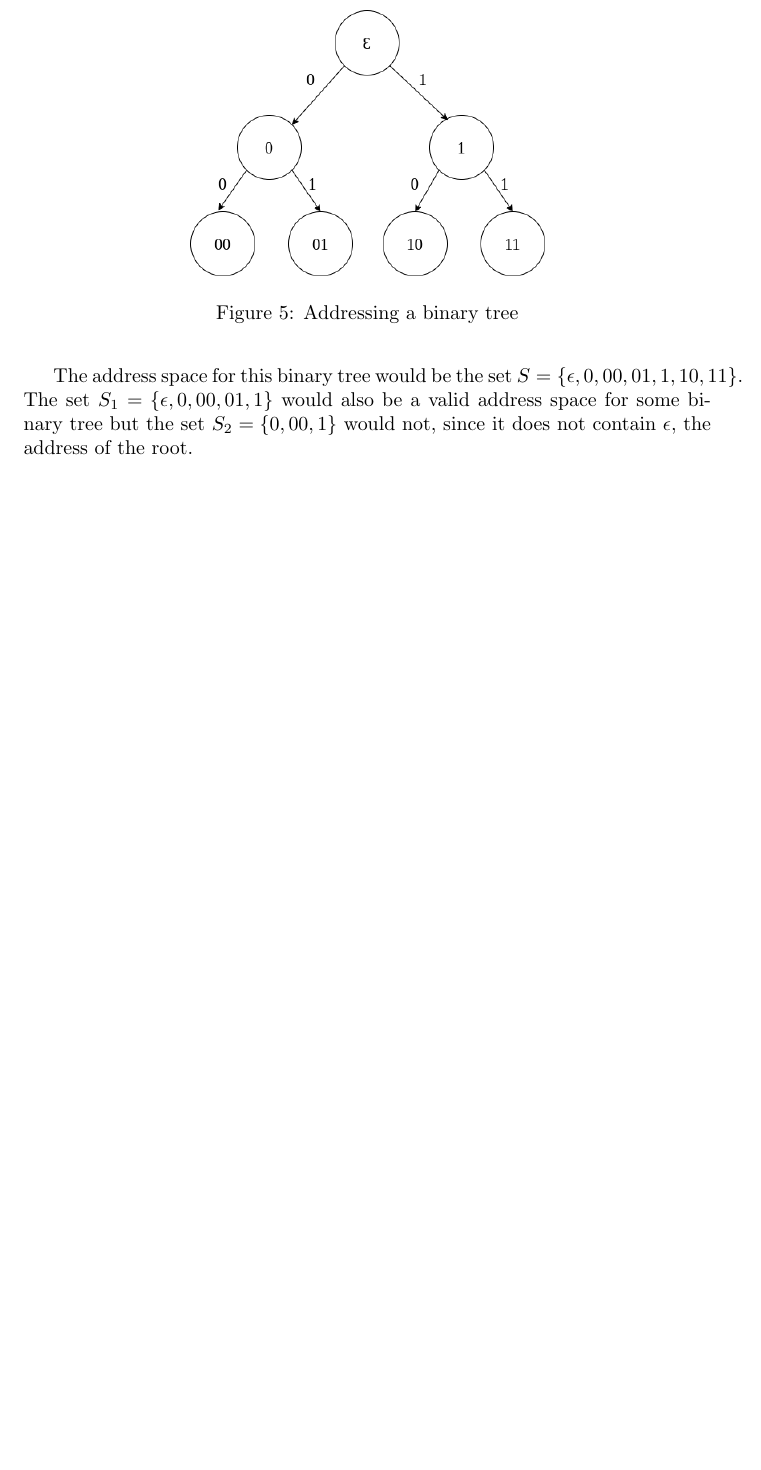
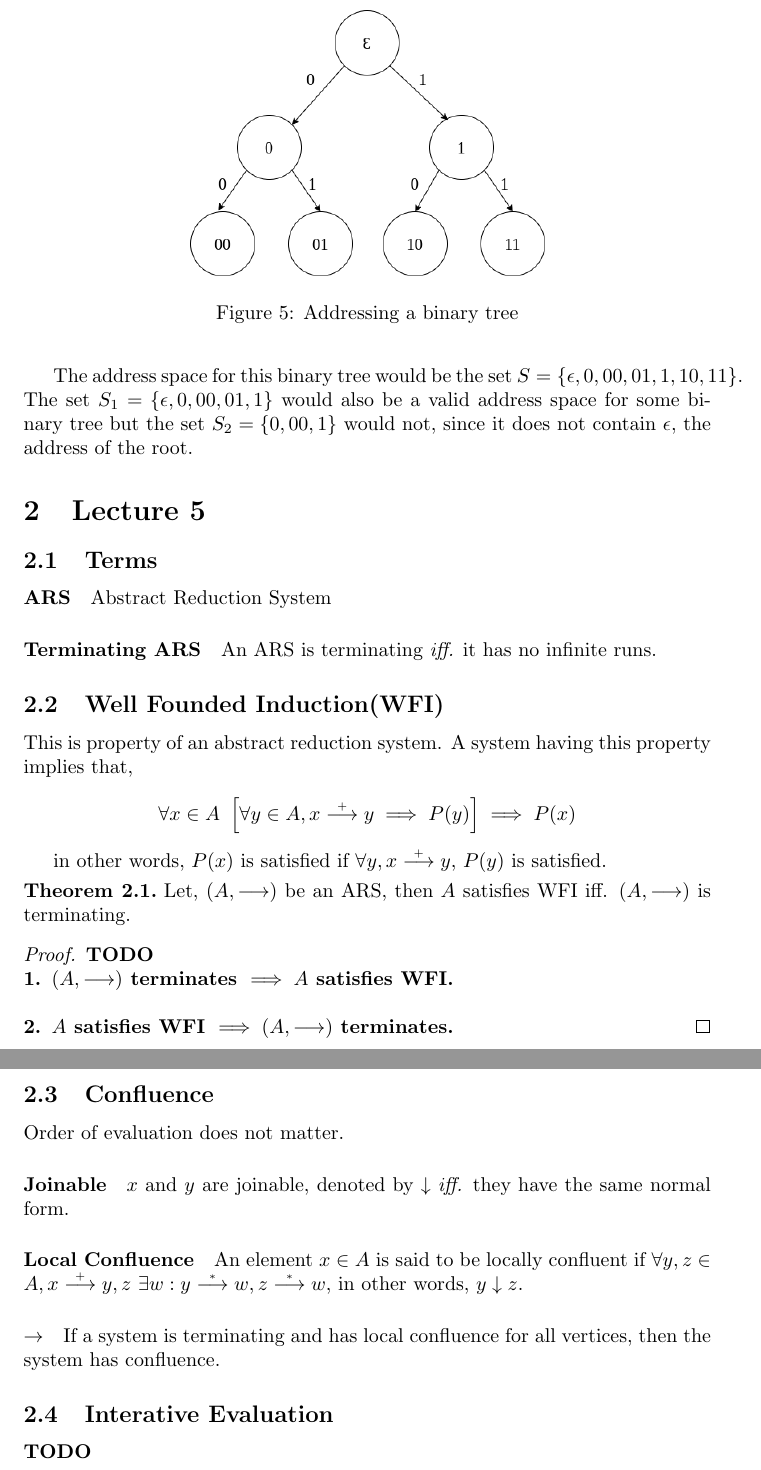
Before and after one commit to POPL-M23/Lecture-Notes, a LaTeX document (notes.tex, which reads notes/lecture-5.tex): part of page 6 of 6 before the commit and two parts of pages 6 and 7 of 7 after it, the two joined at a grey line, cut so that both start at the same text, the shorter picture padded with empty space. The pictures show the PDF file notes.pdf that the author committed with the source.

Commit message:
Some lecture 5 notes

```diff
--- /dev/null
+++ b/notes/lecture-5.tex
@@ -0,0 +1,44 @@
+\section{Lecture 5}
+
+\subsection{Terms}
+
+\paragraph{ARS} Abstract Reduction System
+
+\paragraph{Terminating ARS} An ARS is terminating \emph{iff.} it has no infinite runs.
+
+\subsection{Well Founded Induction(WFI)}
+
+This is property of an abstract reduction system. A system having this property implies that,
+
+$$
+\forall x \in A \ \left[ \forall y \in A, x \successor y \implies P(y) \right] \implies P(x)
+$$
+
+in other words,
+$P(x)$ is satisfied if $\forall y, x \successor y$, $P(y)$ is satisfied.
+
+\begin{theorem}
+    Let, $(A, \longrightarrow)$ be an ARS, then $A$ satisfies WFI iff. $(A, \longrightarrow)$ is terminating.
+\end{theorem}
+
+\begin{proof}
+    \textbf{TODO}
+    \text{} \\
+    \textbf{1. $(A, \longrightarrow)$ terminates $\implies A$ satisfies WFI.} \\
+    \\
+    \textbf{2. $A$ satisfies WFI $\implies (A, \longrightarrow)$ terminates.}
+\end{proof}
+
+\subsection{Confluence}
+
+Order of evaluation does not matter.
+
+\paragraph{Joinable} $x$ and $y$ are joinable, denoted by $\downarrow$ \emph{iff.} they have the same normal form.
+
+\paragraph{Local Confluence} An element $x \in A$ is said to be locally confluent if $\forall y, z \in A, x \successor y, z$ $\exists w : y \too w, z \too w$, in other words, $y \downarrow z$.
+
+\paragraph{\rightarrow} If a system is terminating and has local confluence for all vertices, then the system has confluence.
+
+\subsection{Interative Evaluation}
+
+\textbf{TODO}
```
Also changed, not shown: notes.tex (+11 -0 lines), notes.pdf.
